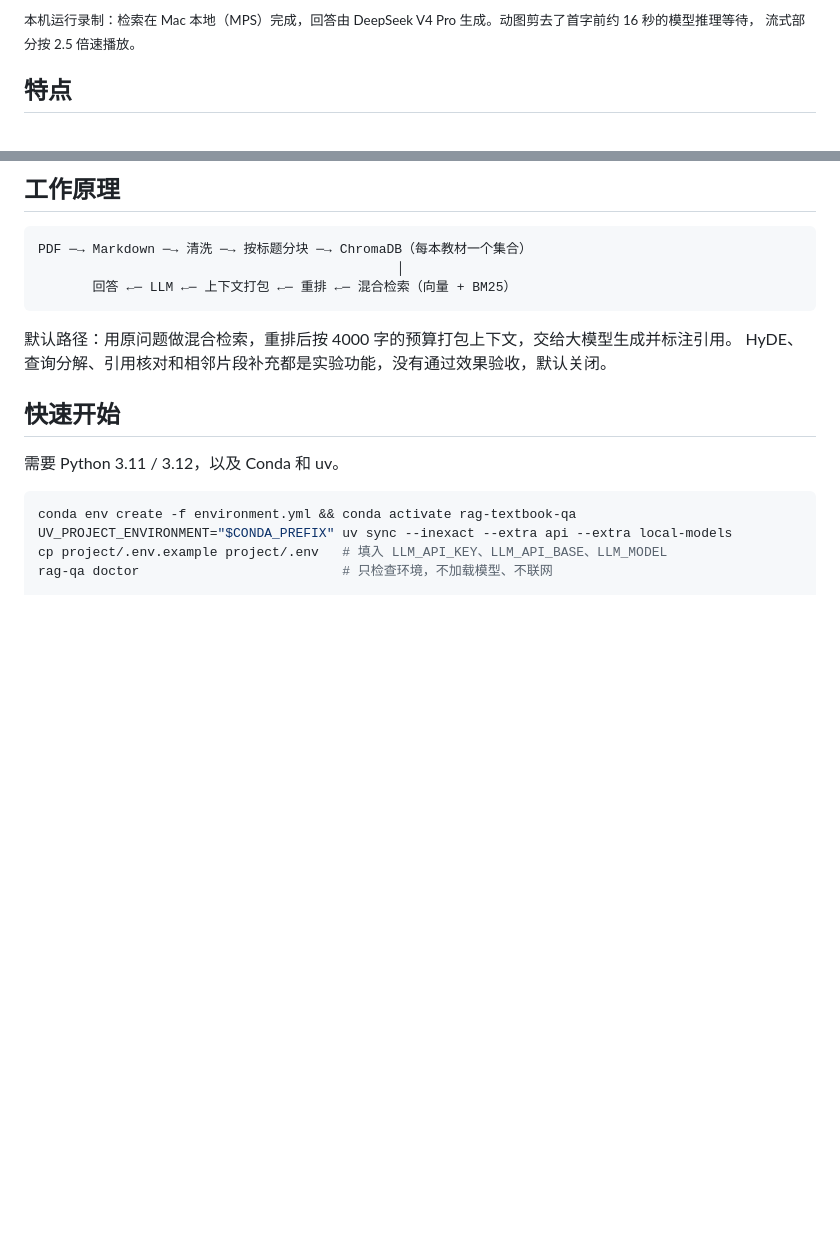
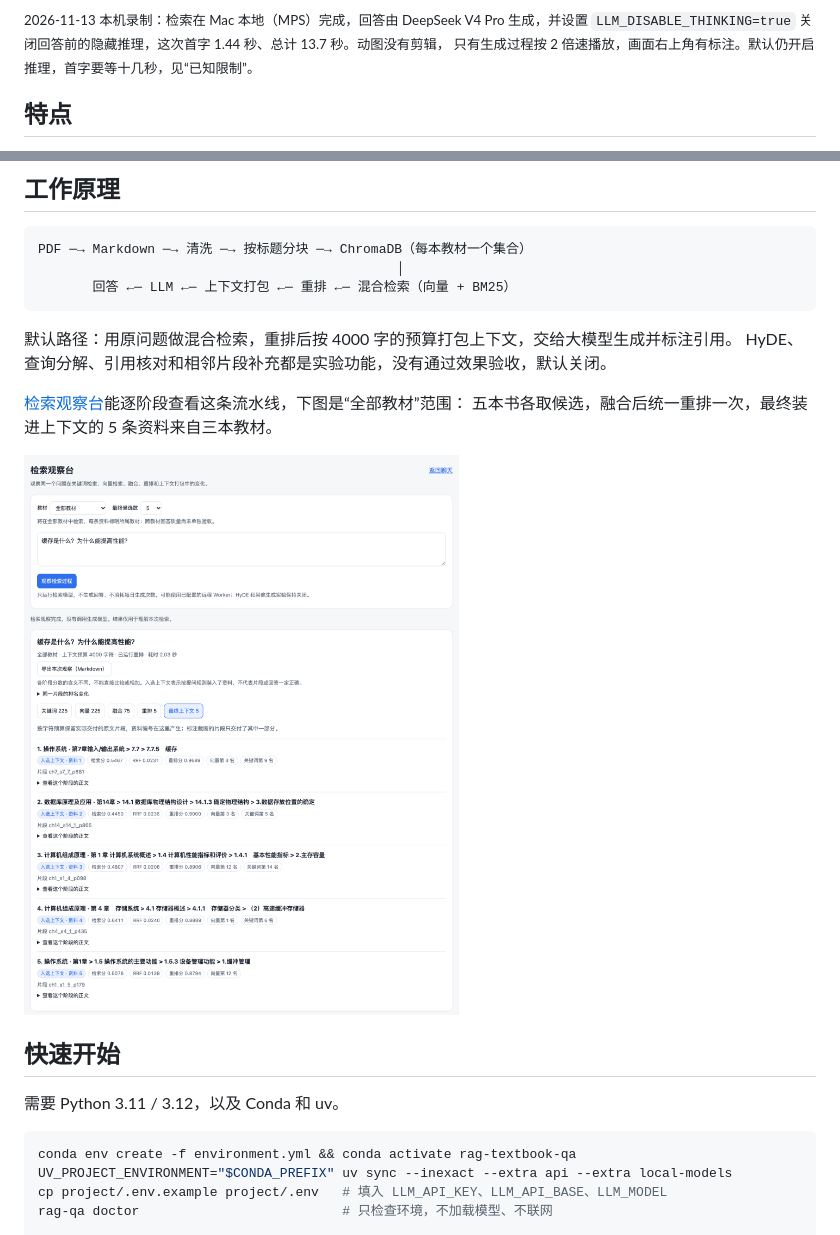
Before and after one commit to Tanimasu/rag-textbook-qa, a Markdown page: README.md, 2 parts joined by grey strips. GitHub-like rendering; pictures changed too: docs/images/observatory.png (added); blank space fills up the shorter version.

Commit message:
docs: re-record the README demo and add an observatory screenshot
Record the chat demo again from the local service in headless Chrome with
answer reasoning turned off, so the GIF needs no cut; only the streamed
answer plays at 2x, labelled on screen. Retake the answer screenshot and
add an all-book retrieval observatory screenshot under How it works.

```diff
--- a/README.md
+++ b/README.md
@@ -9,6 +9,7 @@
 
-<sub>本机运行录制：检索在 Mac 本地（MPS）完成，回答由 DeepSeek V4 Pro 生成。动图剪去了首字前约 16 秒的模型推理等待，
-流式部分按 2.5 倍速播放。</sub>
+<sub>2026-11-13 本机录制：检索在 Mac 本地（MPS）完成，回答由 DeepSeek V4 Pro 生成，并设置
+`LLM_DISABLE_THINKING=true` 关闭回答前的隐藏推理，这次首字 1.44 秒、总计 13.7 秒。动图没有剪辑，
+只有生成过程按 2 倍速播放，画面右上角有标注。默认仍开启推理，首字要等十几秒，见“已知限制”。</sub>
 
 ## 特点
 
@@ -76,6 +77,11 @@ PDF ─→ Markdown ─→ 清洗 ─→ 按标题分块 ─→ ChromaDB（每
 默认路径：用原问题做混合检索，重排后按 4000 字的预算打包上下文，交给大模型生成并标注引用。
 HyDE、查询分解、引用核对和相邻片段补充都是实验功能，没有通过效果验收，默认关闭。
 
+[检索观察台](docs/retrieval-observatory.md)能逐阶段查看这条流水线，下图是“全部教材”范围：
+五本书各取候选，融合后统一重排一次，最终装进上下文的 5 条资料来自三本教材。
+
+![检索观察台：全部教材范围下关键词、向量、融合、重排和最终上下文五个阶段，最终 5 条资料来自操作系统、数据库和计算机组成原理](docs/images/observatory.png)
+
 ## 快速开始
 
 需要 Python 3.11 / 3.12，以及 Conda 和 uv。
```
Also changed, not shown: other parts of README.md (+1 -1 lines), docs/retrieval-observatory.md (+2 -0 lines), docs/serving.md (+1 -1 lines), docs/images/answer.png, 1 other file.
